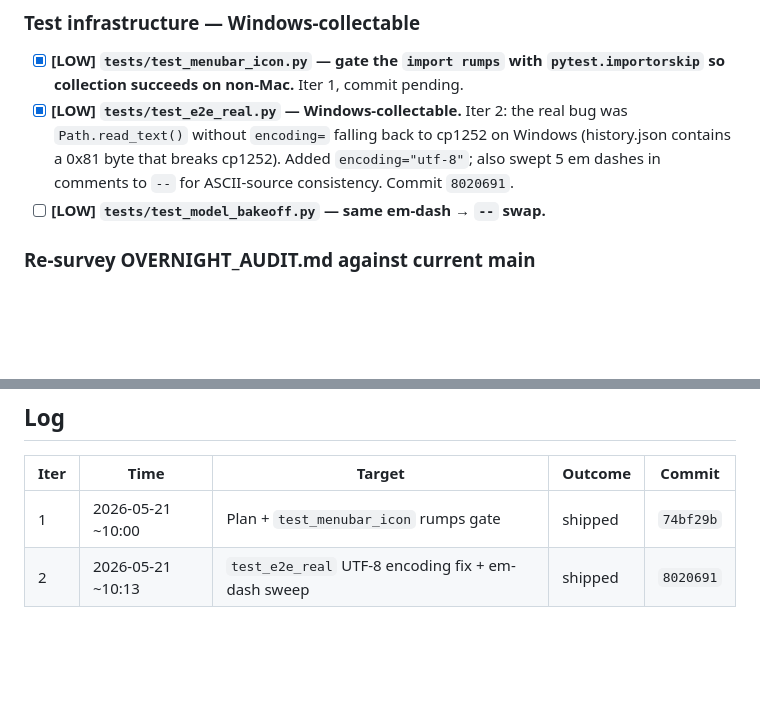
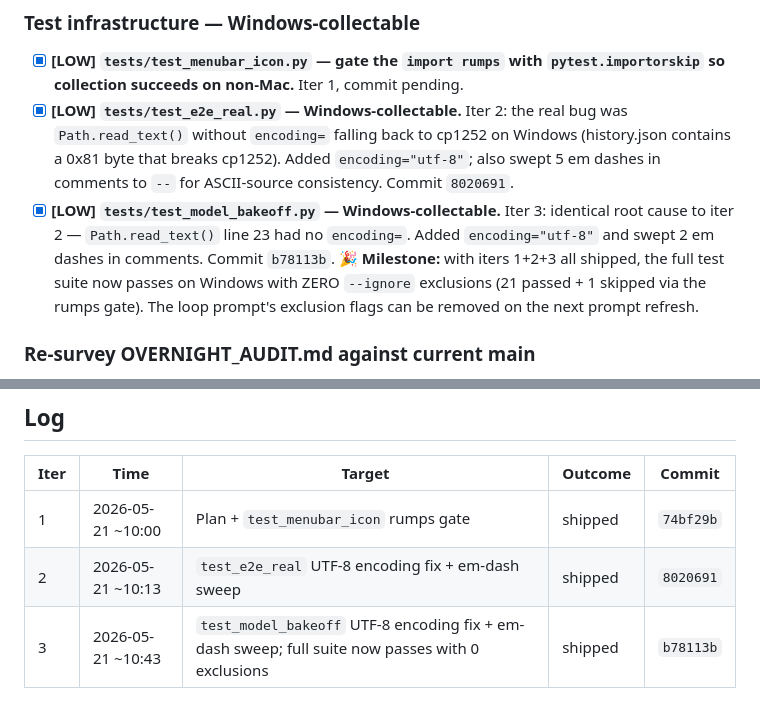
Before and after one commit to jbf-tars/Waffler, a Markdown page: CLEANUP_PLAN.md, 2 parts joined by grey strips. Rendered like a GitHub page; blank space fills up the shorter version.

Commit message:
docs: tick off iter-3 in CLEANUP_PLAN.md — Windows pytest milestone reached

```diff
--- a/CLEANUP_PLAN.md
+++ b/CLEANUP_PLAN.md
@@ -25,7 +25,7 @@ Every iteration:
 
 - [x] **[LOW] `tests/test_menubar_icon.py` — gate the `import rumps` with `pytest.importorskip` so collection succeeds on non-Mac.** Iter 1, commit pending.
 - [x] **[LOW] `tests/test_e2e_real.py` — Windows-collectable.** Iter 2: the real bug was `Path.read_text()` without `encoding=` falling back to cp1252 on Windows (history.json contains a 0x81 byte that breaks cp1252). Added `encoding="utf-8"`; also swept 5 em dashes in comments to `--` for ASCII-source consistency. Commit `8020691`.
-- [ ] **[LOW] `tests/test_model_bakeoff.py` — same em-dash → `--` swap.**
+- [x] **[LOW] `tests/test_model_bakeoff.py` — Windows-collectable.** Iter 3: identical root cause to iter 2 — `Path.read_text()` line 23 had no `encoding=`. Added `encoding="utf-8"` and swept 2 em dashes in comments. Commit `b78113b`. **🎉 Milestone:** with iters 1+2+3 all shipped, the full test suite now passes on Windows with ZERO `--ignore` exclusions (21 passed + 1 skipped via the rumps gate). The loop prompt's exclusion flags can be removed on the next prompt refresh.
 
 ### Re-survey OVERNIGHT_AUDIT.md against current main
 
@@ -87,3 +87,4 @@ The loop self-deletes its cron + pushes a `PushNotification` when ALL of these a
 |------|------|--------|---------|--------|
 | 1 | 2026-05-21 ~10:00 | Plan + `test_menubar_icon` rumps gate | shipped | `74bf29b` |
 | 2 | 2026-05-21 ~10:13 | `test_e2e_real` UTF-8 encoding fix + em-dash sweep | shipped | `8020691` |
+| 3 | 2026-05-21 ~10:43 | `test_model_bakeoff` UTF-8 encoding fix + em-dash sweep; full suite now passes with 0 exclusions | shipped | `b78113b` |
```
